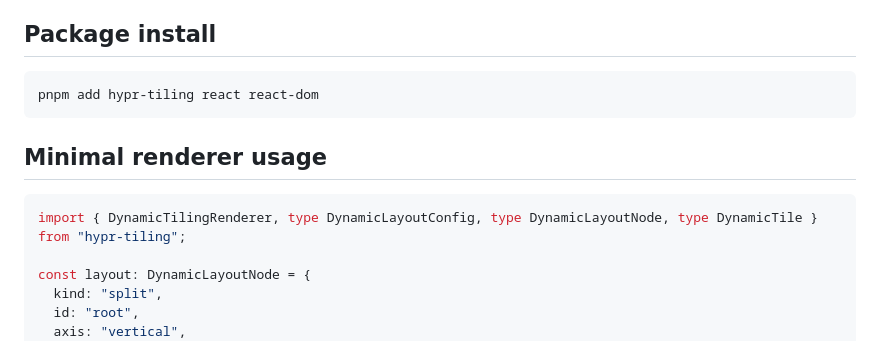
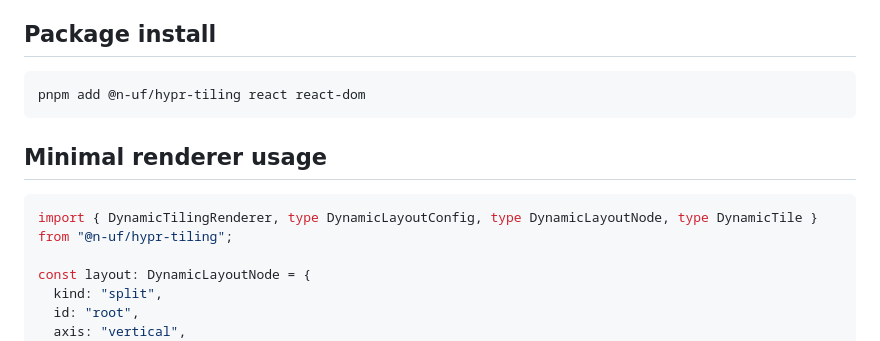
Before and after one commit to n-uf/hypr-tiling, a Markdown page: README.md, the part around the change. Drawn GitHub-style.

Commit message:
docs: sync install/import examples to scoped @n-uf/hypr-tiling

````diff
--- a/README.md
+++ b/README.md
@@ -18,13 +18,13 @@ Kudos to the Hyprland maintainers and contributors for advancing modern Linux co
 ## Package install
 
 ```bash
-pnpm add hypr-tiling react react-dom
+pnpm add @n-uf/hypr-tiling react react-dom
 ```
 
 ## Minimal renderer usage
 
 ```tsx
-import { DynamicTilingRenderer, type DynamicLayoutConfig, type DynamicLayoutNode, type DynamicTile } from "hypr-tiling";
+import { DynamicTilingRenderer, type DynamicLayoutConfig, type DynamicLayoutNode, type DynamicTile } from "@n-uf/hypr-tiling";
 
 const layout: DynamicLayoutNode = {
   kind: "split",
````
Also changed, not shown: _agent/tiling-architecture.md (+1 -1 lines), 1 other file.
